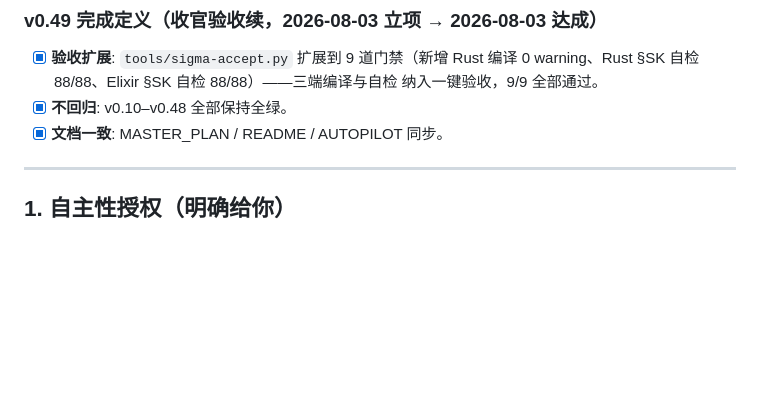
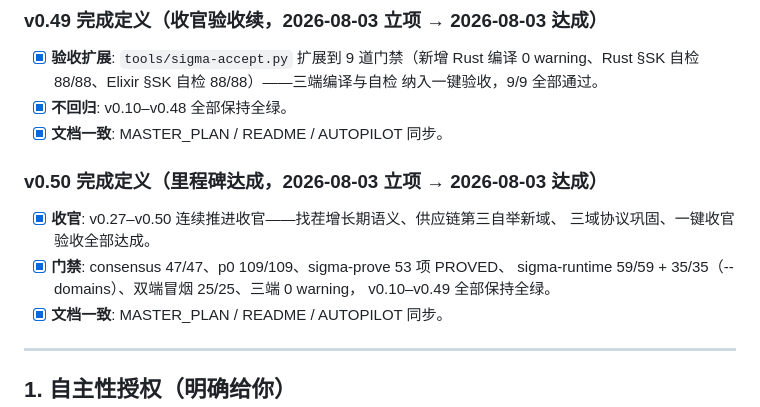
Before and after one commit to vicTop-cw/sigma-lang, a Markdown page: AUTOPILOT.md, the part around the change. Drawn GitHub-style; blank space fills up the shorter version.

```diff
--- a/AUTOPILOT.md
+++ b/AUTOPILOT.md
@@ -275,6 +275,15 @@
       0 warning、Rust §SK 自检 88/88、Elixir §SK 自检 88/88）——三端编译与自检
       纳入一键验收，9/9 全部通过。
 - [x] **不回归**: v0.10–v0.48 全部保持全绿。
+- [x] **文档一致**: MASTER_PLAN / README / AUTOPILOT 同步。
+
+### v0.50 完成定义（里程碑达成，2026-08-03 立项 → 2026-08-03 达成）
+
+- [x] **收官**: v0.27–v0.50 连续推进收官——找茬增长期语义、供应链第三自举新域、
+      三域协议巩固、一键收官验收全部达成。
+- [x] **门禁**: consensus 47/47、p0 109/109、sigma-prove 53 项 PROVED、
+      sigma-runtime 59/59 + 35/35（--domains）、双端冒烟 25/25、三端 0 warning，
+      v0.10–v0.49 全部保持全绿。
 - [x] **文档一致**: MASTER_PLAN / README / AUTOPILOT 同步。
 
 ---
```
Also changed, not shown: MASTER_PLAN.md (+7 -1 lines), README.md (+1 -1 lines).
